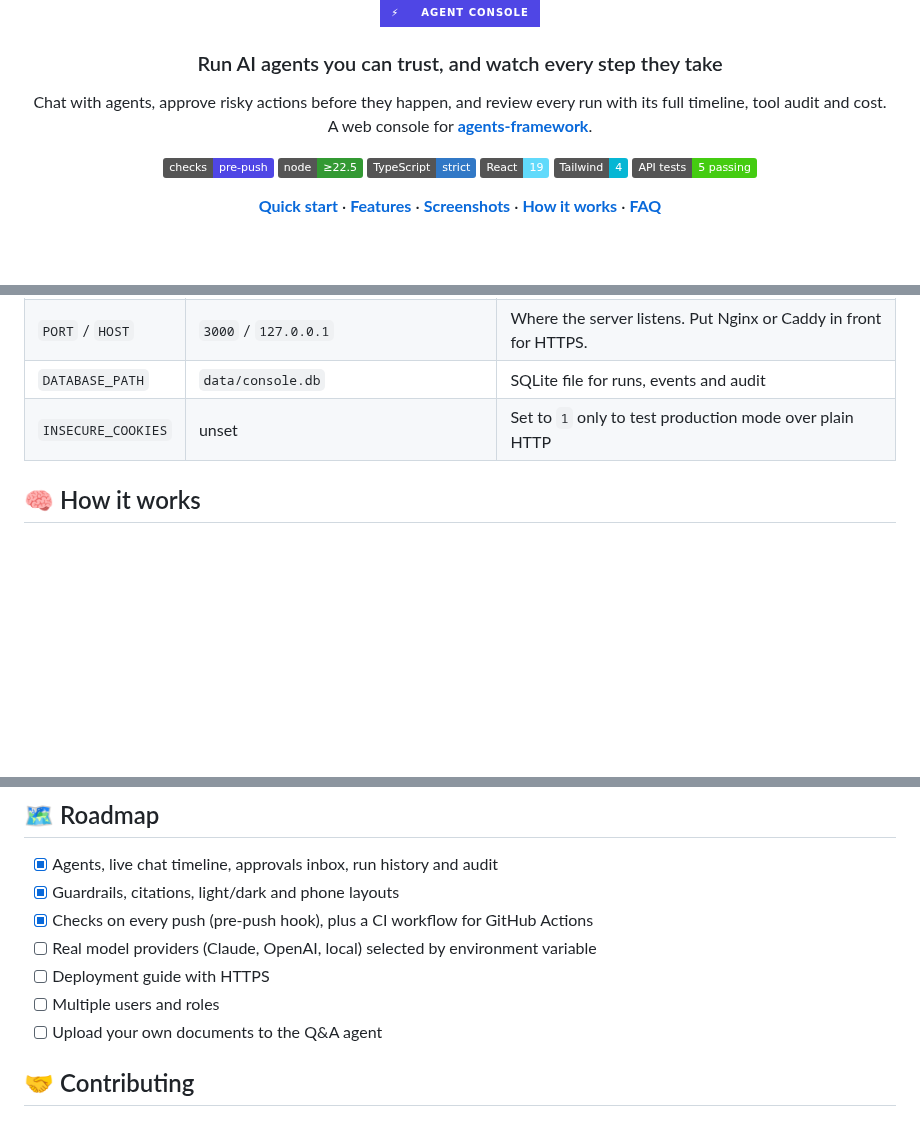
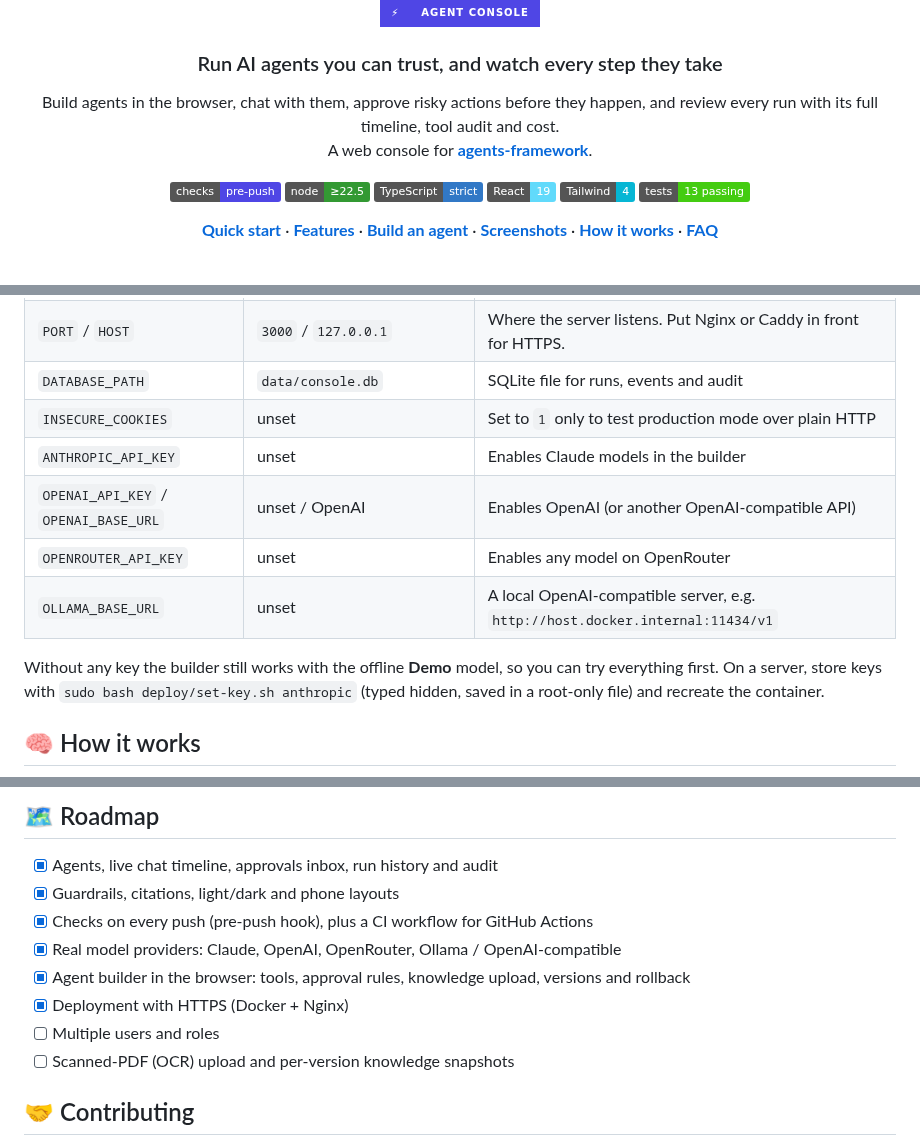
Before and after one commit to Abdelrahman-sadek/agent-console, a Markdown page: README.md, 3 parts joined by grey strips. Rendered like a GitHub page; badges without logos; blank space fills up the shorter version.

```diff
--- a/README.md
+++ b/README.md
@@ -4,7 +4,7 @@
 
 ### Run AI agents you can trust, and watch every step they take
 
-Chat with agents, approve risky actions before they happen, and review every run with its full timeline, tool audit and cost.<br/>
+Build agents in the browser, chat with them, approve risky actions before they happen, and review every run with its full timeline, tool audit and cost.<br/>
 A web console for **[agents-framework](https://github.com/agent-farmework/agents-framework)**.
 
 ![Checks](https://img.shields.io/badge/checks-pre--push-4f46e5?logo=git&logoColor=white)
@@ -12,9 +12,9 @@ A web console for **[agents-framework](https://github.com/agent-farmework/agents
 ![TypeScript](https://img.shields.io/badge/TypeScript-strict-3178c6?logo=typescript&logoColor=white)
 ![React](https://img.shields.io/badge/React-19-61dafb?logo=react&logoColor=black)
 ![Tailwind](https://img.shields.io/badge/Tailwind-4-06b6d4?logo=tailwindcss&logoColor=white)
-![Tests](https://img.shields.io/badge/API%20tests-5%20passing-brightgreen)
+![Tests](https://img.shields.io/badge/tests-13%20passing-brightgreen)
 
-[**Quick start**](#-quick-start) · [**Features**](#-features) · [**Screenshots**](#-screenshots) · [**How it works**](#-how-it-works) · [**FAQ**](#-faq)
+[**Quick start**](#-quick-start) · [**Features**](#-features) · [**Build an agent**](#-build-your-own-agent) · [**Screenshots**](#-screenshots) · [**How it works**](#-how-it-works) · [**FAQ**](#-faq)
 
 <br/>
 
@@ -140,6 +166,12 @@ pnpm test          # API tests
 | `PORT` / `HOST` | `3000` / `127.0.0.1` | Where the server listens. Put Nginx or Caddy in front for HTTPS. |
 | `DATABASE_PATH` | `data/console.db` | SQLite file for runs, events and audit |
 | `INSECURE_COOKIES` | unset | Set to `1` only to test production mode over plain HTTP |
+| `ANTHROPIC_API_KEY` | unset | Enables Claude models in the builder |
+| `OPENAI_API_KEY` / `OPENAI_BASE_URL` | unset / OpenAI | Enables OpenAI (or another OpenAI-compatible API) |
+| `OPENROUTER_API_KEY` | unset | Enables any model on OpenRouter |
+| `OLLAMA_BASE_URL` | unset | A local OpenAI-compatible server, e.g. `http://host.docker.internal:11434/v1` |
+
+Without any key the builder still works with the offline **Demo** model, so you can try everything first. On a server, store keys with `sudo bash deploy/set-key.sh anthropic` (typed hidden, saved in a root-only file) and recreate the container.
 
 ## 🧠 How it works
 
@@ -228,10 +260,11 @@ Run `pnpm build`, then `pnpm start` (production mode) with a strong `ADMIN_PASSW
 - [x] Agents, live chat timeline, approvals inbox, run history and audit
 - [x] Guardrails, citations, light/dark and phone layouts
 - [x] Checks on every push (pre-push hook), plus a CI workflow for GitHub Actions
-- [ ] Real model providers (Claude, OpenAI, local) selected by environment variable
-- [ ] Deployment guide with HTTPS
+- [x] Real model providers: Claude, OpenAI, OpenRouter, Ollama / OpenAI-compatible
+- [x] Agent builder in the browser: tools, approval rules, knowledge upload, versions and rollback
+- [x] Deployment with HTTPS (Docker + Nginx)
 - [ ] Multiple users and roles
-- [ ] Upload your own documents to the Q&A agent
+- [ ] Scanned-PDF (OCR) upload and per-version knowledge snapshots
 
 ## 🤝 Contributing
 
```
Also changed, not shown: other parts of README.md (+26 -0 lines), PLAN.md (+12 -0 lines), screenshots/12-builder-test-publish.png (added), screenshots/13-builder-versions.png (added), screenshots/14-agents-custom.png (added), 11 other files.
